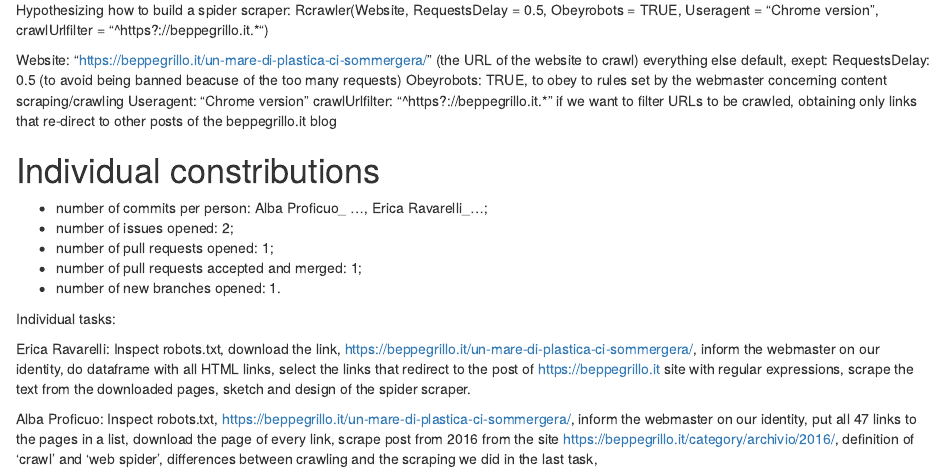
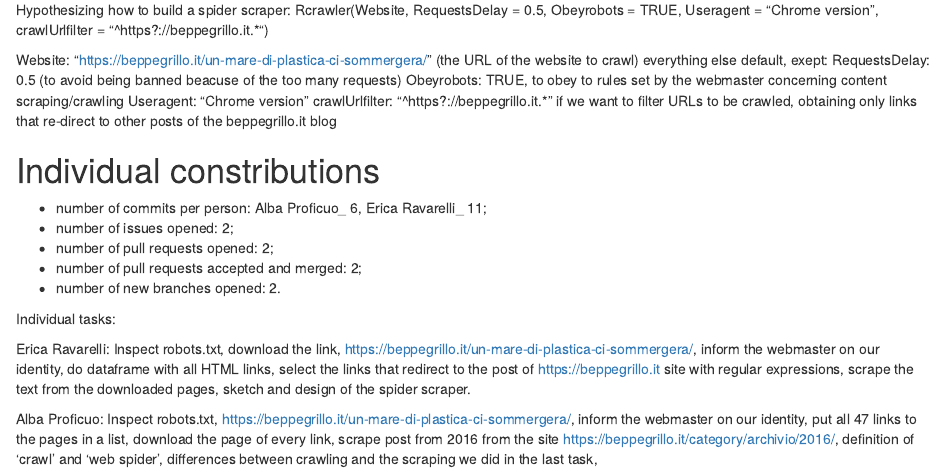
Before and after one commit to DataAccess2020/Class_Exercise_2, an R Markdown document (output/report.Rmd): the page in a window 1100 px wide, from 3700 px down. Rendered offline with R 4.5, knitr and Pandoc, with nearby package versions; some code elsewhere in the file could not run offline.

Commit message:
Individual contributions_final

```diff
--- a/output/report.Rmd
+++ b/output/report.Rmd
@@ -199,11 +199,11 @@ obtaining only links that re-direct to other posts of the beppegrillo.it blog
 
 # Individual constributions
 
-- number of commits per person: Alba Proficuo_ ..., Erica Ravarelli_...;
+- number of commits per person: Alba Proficuo_ 6, Erica Ravarelli_ 11;
 - number of issues opened: 2;
-- number of pull requests opened: 1;
-- number of pull requests accepted and merged: 1;
-- number of new branches opened: 1.
+- number of pull requests opened: 2;
+- number of pull requests accepted and merged: 2;
+- number of new branches opened: 2.
 
 Individual tasks:
 
```
